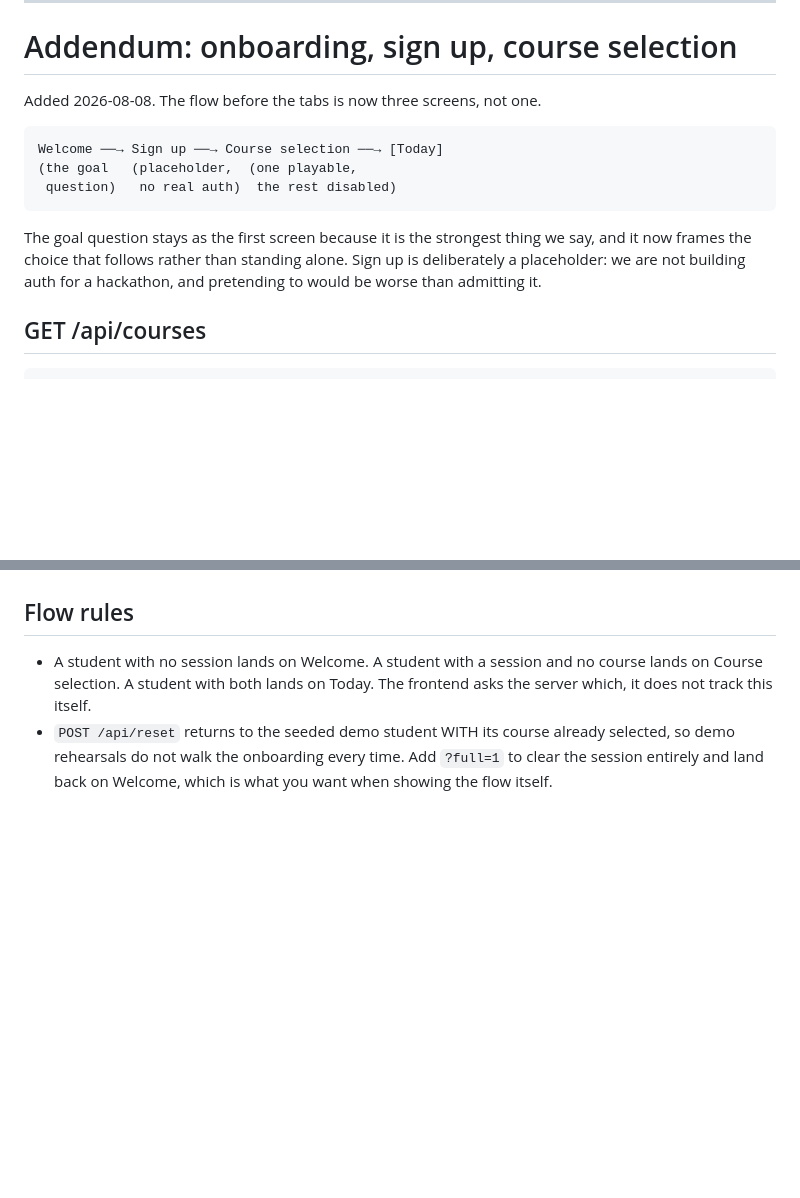
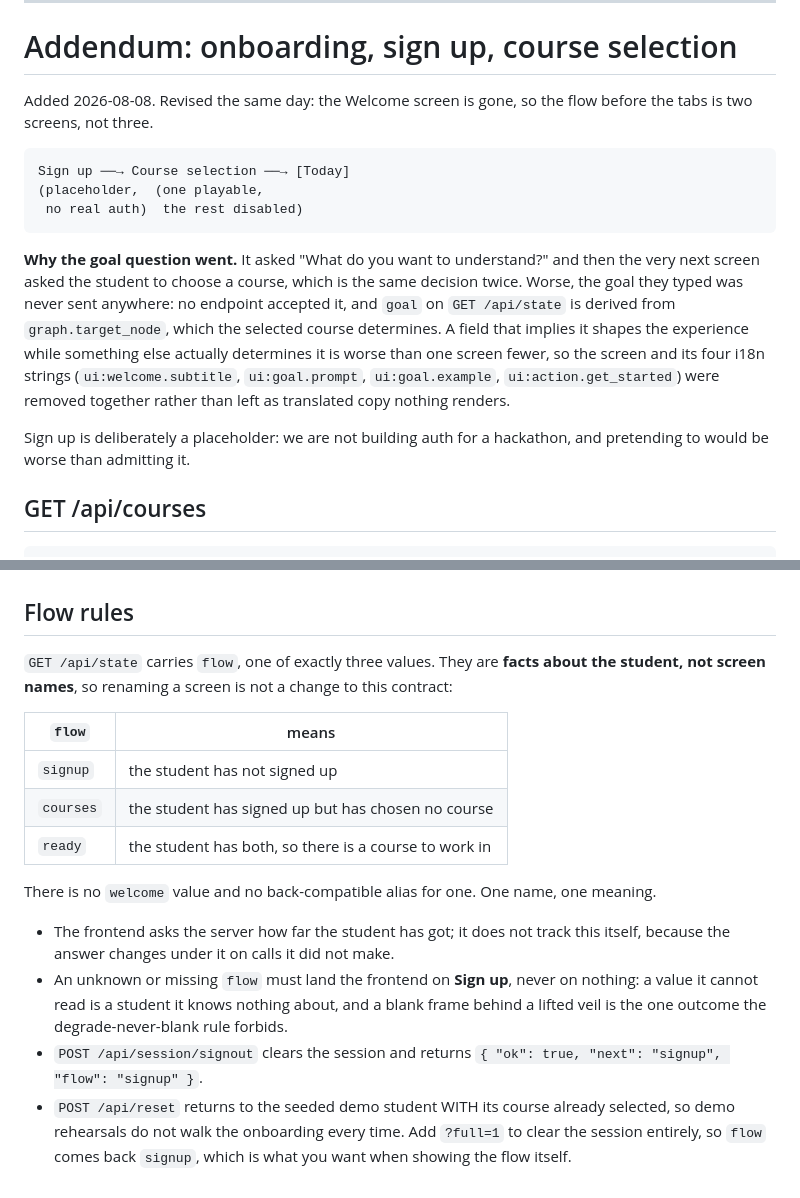
Before and after one commit to krjadhav/Open-Tutor, a Markdown page: docs/api-contract.md, 2 parts joined by grey strips. GitHub-like rendering; blank space fills up the shorter version.

````diff
--- a/docs/api-contract.md
+++ b/docs/api-contract.md
@@ -150,17 +150,25 @@ shows the last good state.
 
 # Addendum: onboarding, sign up, course selection
 
-Added 2026-08-08. The flow before the tabs is now three screens, not one.
+Added 2026-08-08. Revised the same day: the Welcome screen is gone, so the flow before the tabs is
+two screens, not three.
 
 ```
-Welcome ──→ Sign up ──→ Course selection ──→ [Today]
-(the goal   (placeholder,  (one playable,
- question)   no real auth)  the rest disabled)
+Sign up ──→ Course selection ──→ [Today]
+(placeholder,  (one playable,
+ no real auth)  the rest disabled)
 ```
 
-The goal question stays as the first screen because it is the strongest thing we say, and it now
-frames the choice that follows rather than standing alone. Sign up is deliberately a placeholder:
-we are not building auth for a hackathon, and pretending to would be worse than admitting it.
+**Why the goal question went.** It asked "What do you want to understand?" and then the very next
+screen asked the student to choose a course, which is the same decision twice. Worse, the goal they
+typed was never sent anywhere: no endpoint accepted it, and `goal` on `GET /api/state` is derived
+from `graph.target_node`, which the selected course determines. A field that implies it shapes the
+experience while something else actually determines it is worse than one screen fewer, so the
+screen and its four i18n strings (`ui:welcome.subtitle`, `ui:goal.prompt`, `ui:goal.example`,
+`ui:action.get_started`) were removed together rather than left as translated copy nothing renders.
+
+Sign up is deliberately a placeholder: we are not building auth for a hackathon, and pretending to
+would be worse than admitting it.
 
 ## GET /api/courses
 
@@ -202,9 +210,24 @@ The card should already be non-interactive; the endpoint refusing is the backsto
 
 ## Flow rules
 
-- A student with no session lands on Welcome. A student with a session and no course lands on
-  Course selection. A student with both lands on Today. The frontend asks the server which, it does
-  not track this itself.
+`GET /api/state` carries `flow`, one of exactly three values. They are **facts about the student,
+not screen names**, so renaming a screen is not a change to this contract:
+
+| `flow` | means |
+|---|---|
+| `signup` | the student has not signed up |
+| `courses` | the student has signed up but has chosen no course |
+| `ready` | the student has both, so there is a course to work in |
+
+There is no `welcome` value and no back-compatible alias for one. One name, one meaning.
+
+- The frontend asks the server how far the student has got; it does not track this itself, because
+  the answer changes under it on calls it did not make.
+- An unknown or missing `flow` must land the frontend on **Sign up**, never on nothing: a value it
+  cannot read is a student it knows nothing about, and a blank frame behind a lifted veil is the
+  one outcome the degrade-never-blank rule forbids.
+- `POST /api/session/signout` clears the session and returns
+  `{ "ok": true, "next": "signup", "flow": "signup" }`.
 - `POST /api/reset` returns to the seeded demo student WITH its course already selected, so demo
-  rehearsals do not walk the onboarding every time. Add `?full=1` to clear the session entirely and
-  land back on Welcome, which is what you want when showing the flow itself.
+  rehearsals do not walk the onboarding every time. Add `?full=1` to clear the session entirely, so
+  `flow` comes back `signup`, which is what you want when showing the flow itself.
````
Also changed, not shown: docs/ui-spec.md (+31 -10 lines).
